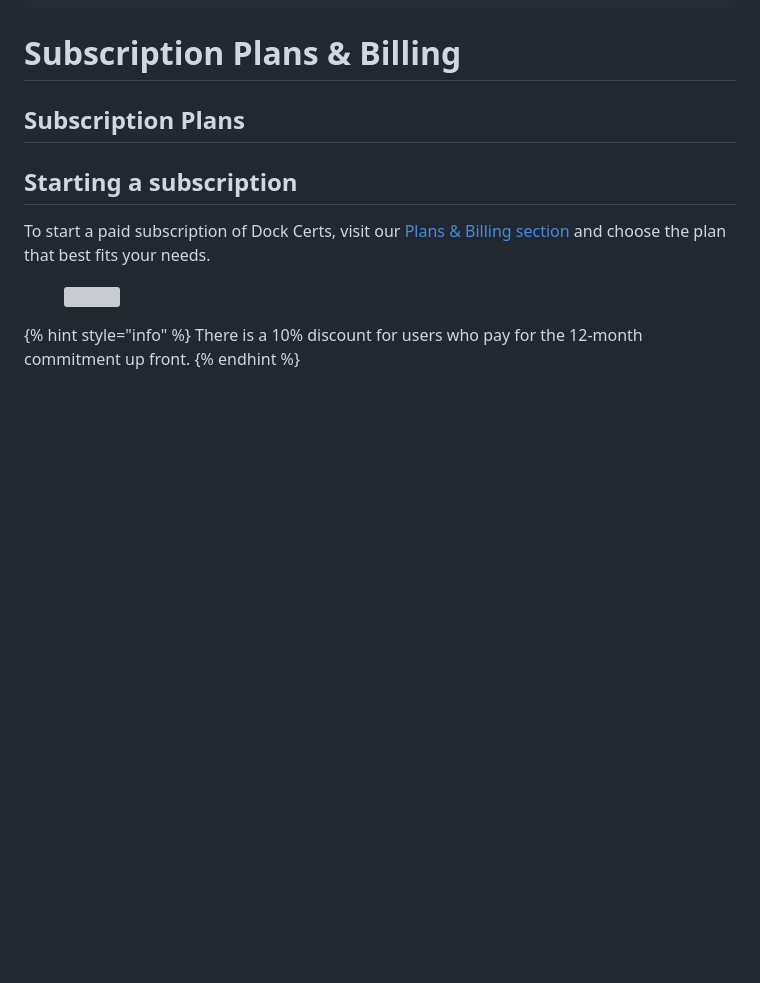
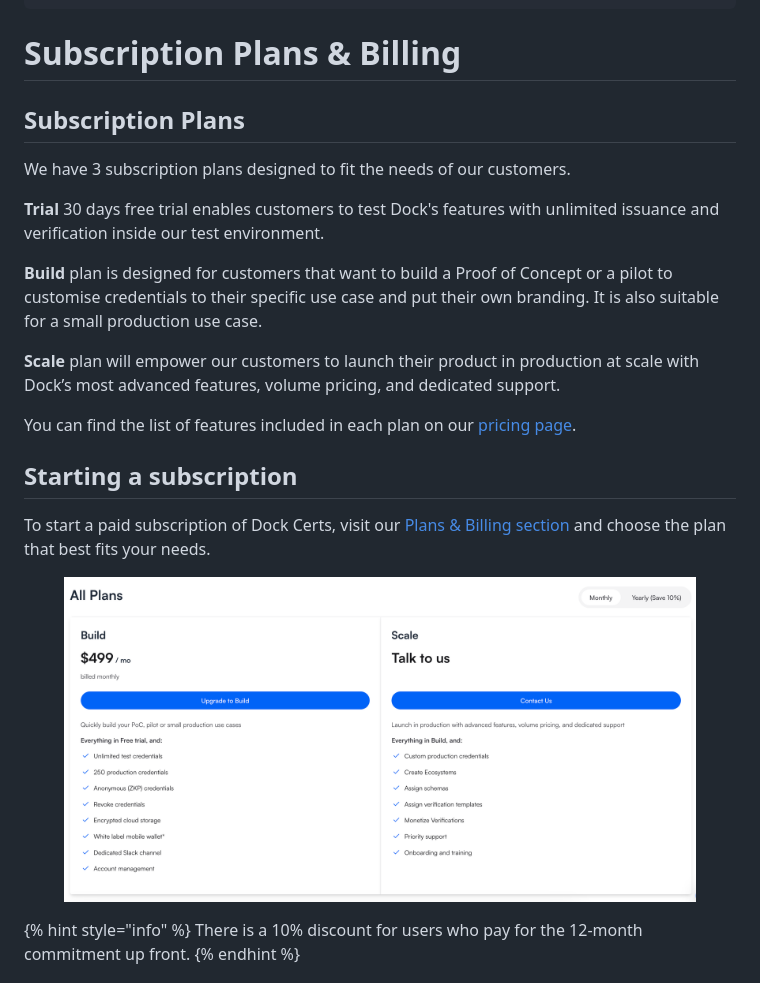
Before and after one commit to docknetwork/knowledgebase-docs, a Markdown page: dock-overview/subscription-plans-and-billing.md, the part around one of its changes. Drawn GitHub-style; pictures changed too: .gitbook/assets/Screenshot 2024-04-18 at 17.23.48.png (added); blank space fills up the shorter version; grey boxes are pictures that could not be loaded.

```diff
--- a/dock-overview/subscription-plans-and-billing.md
+++ b/dock-overview/subscription-plans-and-billing.md
@@ -8,6 +8,16 @@ description: >-
 
 ## Subscription Plans
 
+We have 3 subscription plans designed to fit the needs of our customers.
+
+**Trial** 30 days free trial enables customers to test Dock's features with unlimited issuance and verification inside our test environment.
+
+**Build** plan is designed for customers that want to build a Proof of Concept or a pilot to customise credentials to their specific use case and put their own branding. It is also suitable for a small production use case.
+
+**Scale** plan will empower our customers to launch their product in production at scale with Dock’s most advanced features, volume pricing, and dedicated support.
+
+You can find the list of features included in each plan on our [pricing page](https://www.dock.io/pricing).
+
 ## Starting a subscription
 
 To start a paid subscription of Dock Certs, visit our [Plans & Billing section ](https://certs.dock.io/plans)and choose the plan that best fits your needs.
```
Also changed, not shown: other parts of dock-overview/subscription-plans-and-billing.md (+1 -1 lines).
